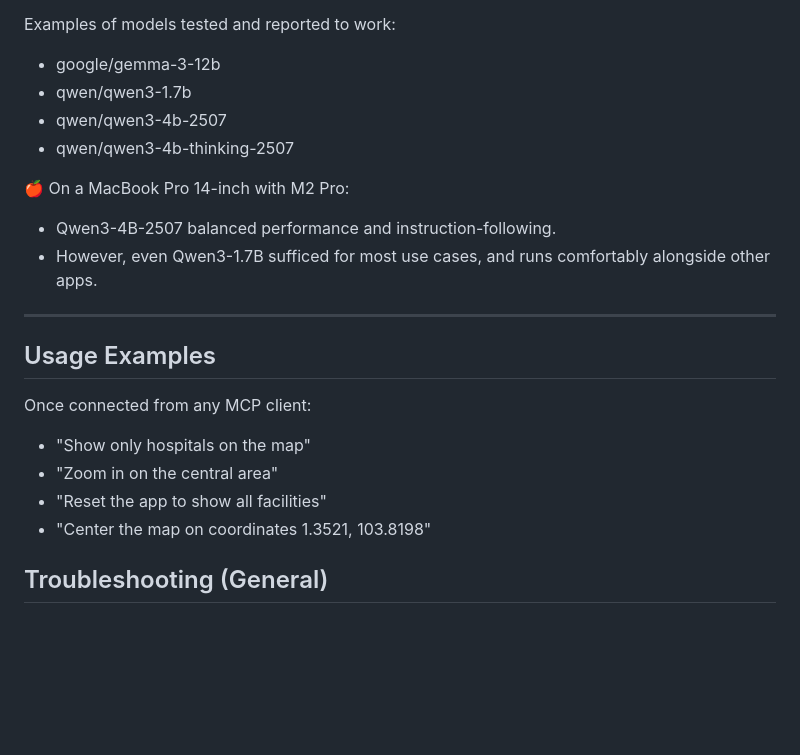
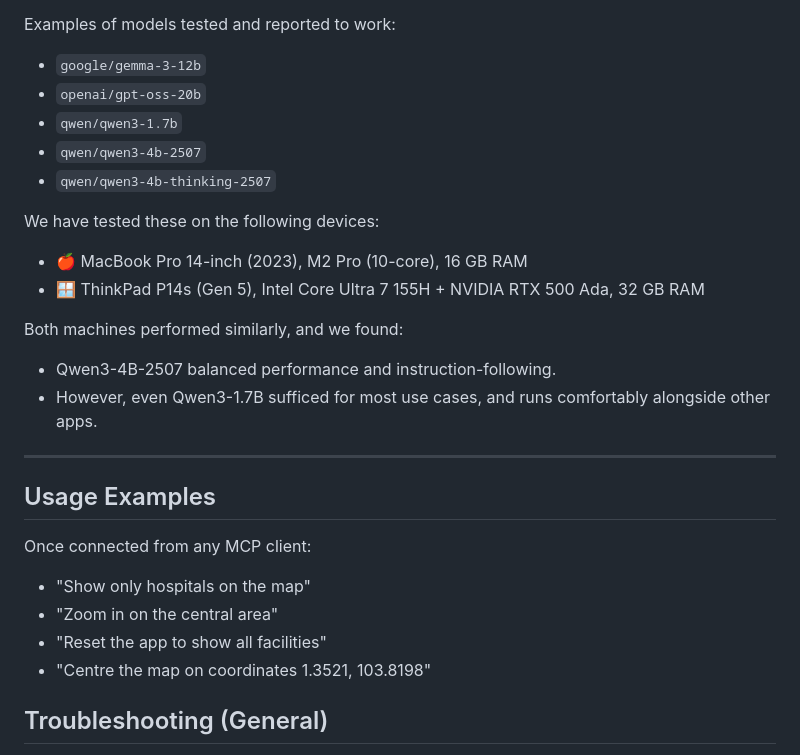
Before and after one commit to vargaseous/sec_mcptest, a Markdown page: README.md, the part around one of its changes. GitHub-like rendering; blank space fills up the shorter version.

```diff
--- a/README.md
+++ b/README.md
@@ -216,12 +252,18 @@ Troubleshooting (LM Studio 0.3.25):
 - Check the API health at `http://localhost:8000/health` and confirm Redis is connected.
 
 Examples of models tested and reported to work:
-- google/gemma-3-12b
-- qwen/qwen3-1.7b
-- qwen/qwen3-4b-2507
-- qwen/qwen3-4b-thinking-2507
+- `google/gemma-3-12b`
+- `openai/gpt-oss-20b`
+- `qwen/qwen3-1.7b`
+- `qwen/qwen3-4b-2507`
+- `qwen/qwen3-4b-thinking-2507`
 
-🍎 On a MacBook Pro 14-inch with M2 Pro:
+
+We have tested these on the following devices:
+- 🍎 MacBook Pro 14-inch (2023), M2 Pro (10-core), 16 GB RAM
+- 🪟 ThinkPad P14s (Gen 5), Intel Core Ultra 7 155H + NVIDIA RTX 500 Ada, 32 GB RAM
+
+Both machines performed similarly, and we found:
 - Qwen3-4B-2507 balanced performance and instruction-following.
 - However, even Qwen3-1.7B sufficed for most use cases, and runs comfortably alongside other apps.
 
@@ -233,7 +275,7 @@ Once connected from any MCP client:
 - "Show only hospitals on the map"
 - "Zoom in on the central area"
 - "Reset the app to show all facilities"
-- "Center the map on coordinates 1.3521, 103.8198"
+- "Centre the map on coordinates 1.3521, 103.8198"
 
 ## Troubleshooting (General)
 
```
Also changed, not shown: other parts of README.md (+57 -21 lines), WINDOWS_SETUP.md (deleted, +0 -126 lines).
